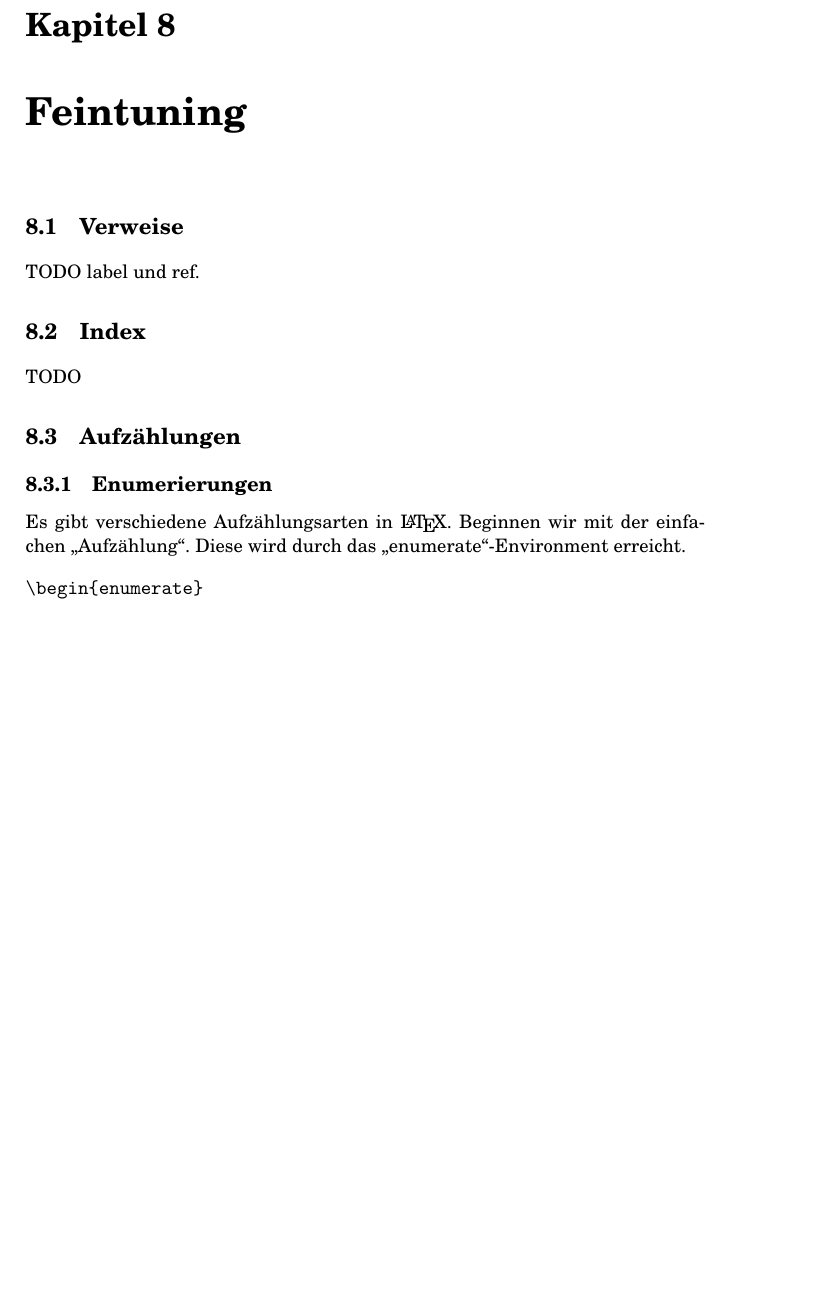
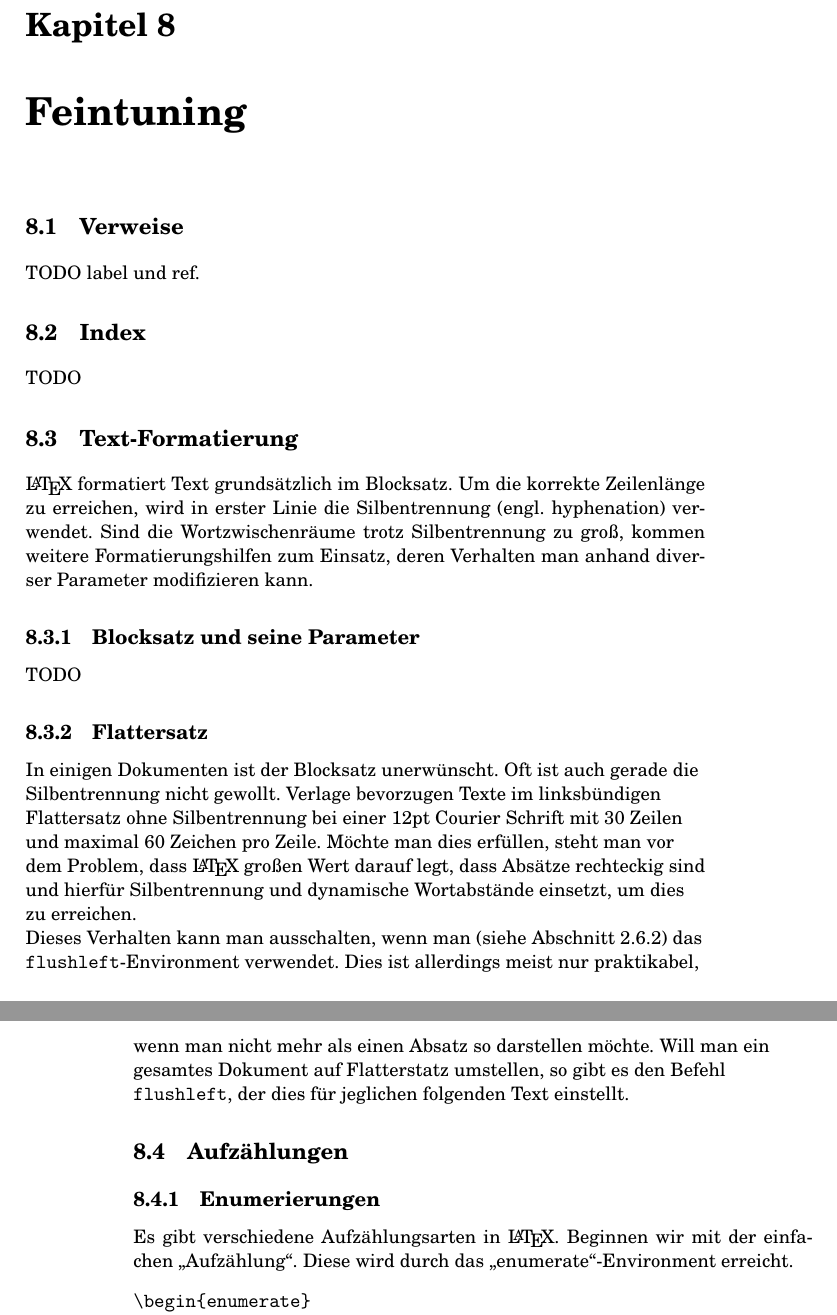
Before and after one commit to skesper/latex, a LaTeX thesis (main.tex, which reads chapter-tuning.tex): part of page 58 of 65 before the commit and two parts of pages 58 and 59 of 65 after it, the two joined at a grey line, cut so that both start at the same text, the shorter picture padded with empty space. Compiled offline with pdfLaTeX.

Commit message:
Intermediate

```diff
--- a/chapter-tuning.tex
+++ b/chapter-tuning.tex
@@ -9,6 +9,23 @@ TODO label und ref.
 \section{Index}
 
 TODO
+
+\section{Text-Formatierung}
+
+\LaTeX\ formatiert Text grundsätzlich im Blocksatz. Um die korrekte Zeilenlänge zu erreichen, wird in erster Linie die Silbentrennung (engl. hyphenation) verwendet. Sind die Wortzwischenräume trotz Silbentrennung zu groß, kommen weitere Formatierungshilfen zum Einsatz, deren Verhalten man anhand diverser Parameter modifizieren kann.
+
+\subsection{Blocksatz und seine Parameter}
+
+TODO
+
+\subsection{Flattersatz}
+
+\begin{flushleft}
+In einigen Dokumenten ist der Blocksatz unerwünscht. Oft ist auch gerade die Silbentrennung nicht gewollt. Verlage bevorzugen Texte im linksbündigen Flattersatz ohne Silbentrennung bei einer 12pt Courier Schrift mit 30 Zeilen und maximal 60 Zeichen pro Zeile. Möchte man dies erfüllen, steht man vor dem Problem, dass \LaTeX\ großen Wert darauf legt, dass Absätze rechteckig sind und hierfür Silbentrennung und dynamische Wortabstände einsetzt, um dies zu erreichen.
+
+Dieses Verhalten kann man ausschalten, wenn man (siehe Abschnitt \ref{sect:ausrichtung}) das \texttt{flushleft}-Environment verwendet. Dies ist allerdings meist nur praktikabel, wenn man nicht mehr als einen Absatz so darstellen möchte. Will man ein gesamtes Dokument auf Flatterstatz umstellen, so gibt es den Befehl \texttt{flushleft}, der dies für jeglichen folgenden Text einstellt.
+
+\end{flushleft}
 
 
 \section{Aufzählungen}
```
Also changed, not shown: chapter-doc.tex (+1 -1 lines), chapter-fonts.tex (+13 -0 lines), main.tex (+1 -0 lines).
